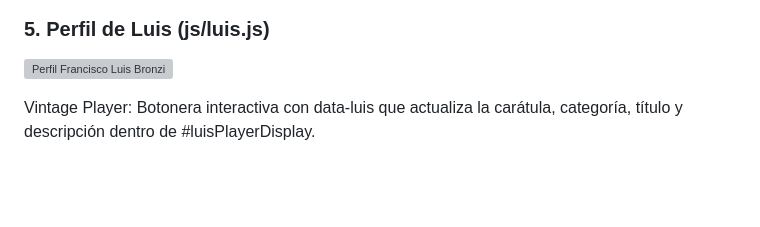
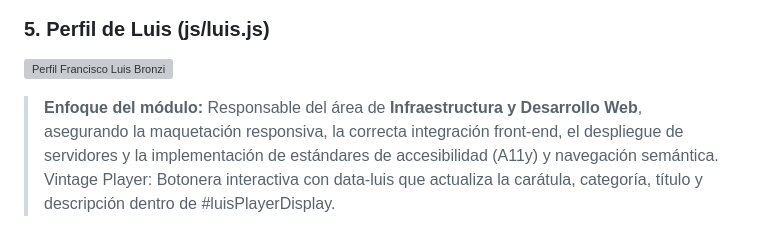
Before and after one commit to Martina-bistagnino/tp1-frontend-grupal, a Markdown page: README.md, the part around the change. Drawn GitHub-style; blank space fills up the shorter version; grey boxes are pictures that could not be loaded.

Commit message:
Update Luis profile section in README
Added details about Luis's role and responsibilities in the README.

```diff
--- a/README.md
+++ b/README.md
@@ -371,6 +371,7 @@ En las distintas interacciones del perfil se aplicaron conceptos como:
 
 ![Perfil Francisco Luis Bronzi](img/capturas/capturaperfilluis.png)
 
+> **Enfoque del módulo:** Responsable del área de **Infraestructura y Desarrollo Web**, asegurando la maquetación responsiva, la correcta integración front-end, el despliegue de servidores y la implementación de estándares de accesibilidad (A11y) y navegación semántica.
 Vintage Player: Botonera interactiva con data-luis que actualiza la carátula, categoría, título y descripción dentro de #luisPlayerDisplay.
 
 ![Vintage Player - Categoría Jazz](img/capturas/Luis-captura-vintage-player1.png)
```
